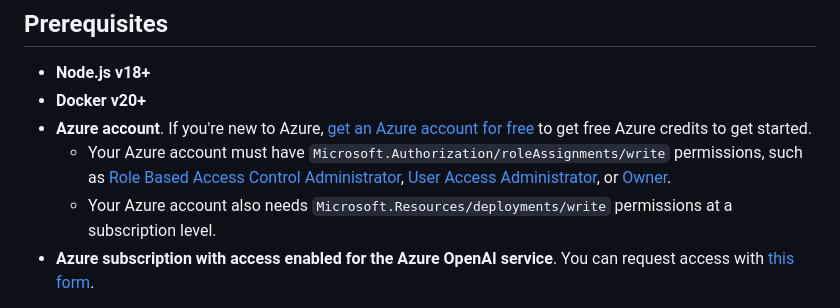
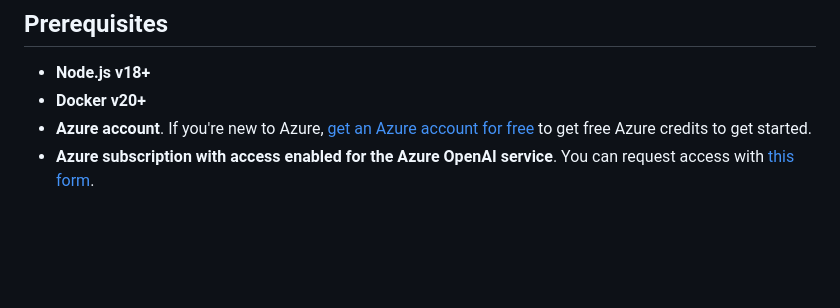
Before and after one commit to Azure-Samples/azure-openai-rag-workshop, a Markdown page: README.md, the part around the change. Drawn GitHub-style; blank space fills up the shorter version.

```diff
--- a/README.md
+++ b/README.md
@@ -10,8 +10,6 @@ In this workshop, we will build a chatbot from based on OpenAI language models a
 - **Node.js v18+**
 - **Docker v20+**
 - **Azure account**. If you're new to Azure, [get an Azure account for free](https://azure.microsoft.com/free/?WT.mc_id=javascript-0000-cxa) to get free Azure credits to get started.
-  - Your Azure account must have `Microsoft.Authorization/roleAssignments/write` permissions, such as [Role Based Access Control Administrator](https://learn.microsoft.com/azure/role-based-access-control/built-in-roles#role-based-access-control-administrator-preview), [User Access Administrator](https://learn.microsoft.com/azure/role-based-access-control/built-in-roles#user-access-administrator), or [Owner](https://learn.microsoft.com/azure/role-based-access-control/built-in-roles#owner).
-  - Your Azure account also needs `Microsoft.Resources/deployments/write` permissions at a subscription level.
 - **Azure subscription with access enabled for the Azure OpenAI service**. You can request access with [this form](https://aka.ms/oaiapply).
 
 You can use [GitHub Codespaces](https://github.com/features/codespaces) to work on this project directly from your browser: select the **Code** button, then the **Codespaces** tab and click on **Create Codespaces on main**.
```
Also changed, not shown: docs/workshop.md (+10 -36 lines).
